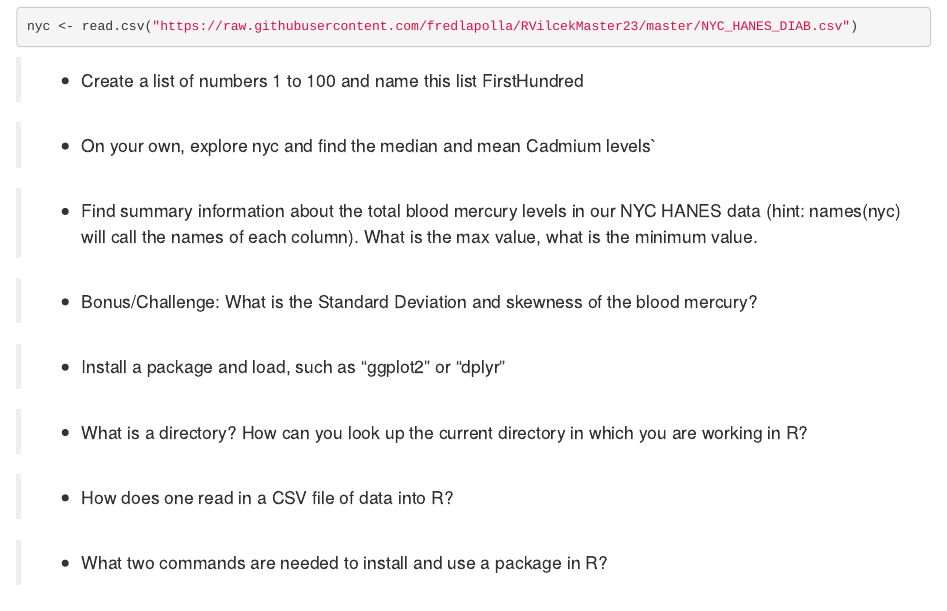
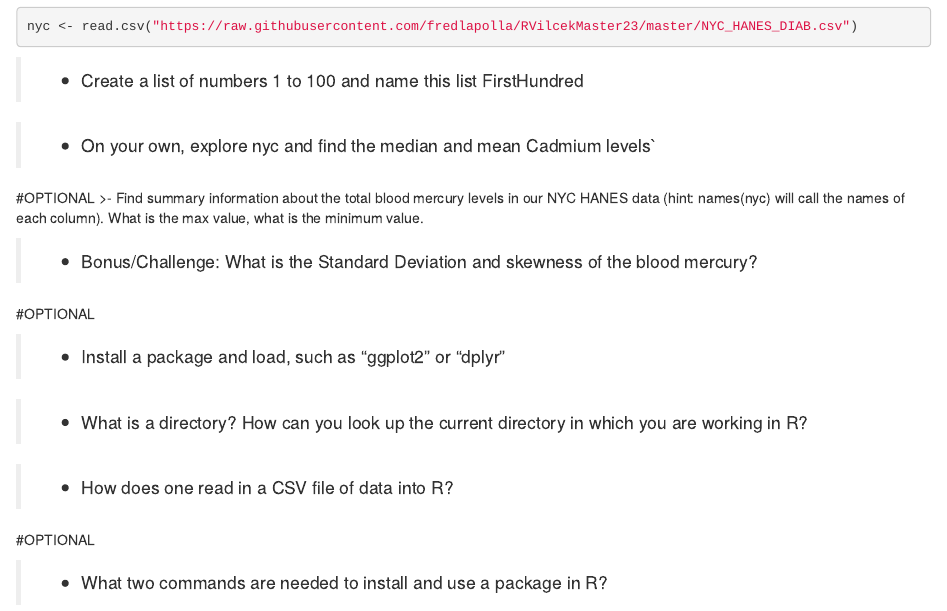
Before and after one commit to fredlapolla/VilcekSummerDataAnalysis2024, an R Markdown document (VilcekMasters_1_Intro_Homework.Rmd): the page in a window 1100 px wide, from 180 px down. Rendered offline with R 4.5, knitr and Pandoc, with nearby package versions.

Commit message:
Update VilcekMasters_1_Intro_Homework.Rmd

````diff
--- a/VilcekMasters_1_Intro_Homework.Rmd
+++ b/VilcekMasters_1_Intro_Homework.Rmd
@@ -31,7 +31,7 @@ nyc <- read.csv("https://raw.githubusercontent.com/fredlapolla/RVilcekMaster23/m
 
 ```
 
-
+#OPTIONAL
 >- Find summary information about the total blood mercury levels in our NYC HANES data (hint: names(nyc) will call the names of each column). What is the max value, what is the minimum value.
 
 ```{r}
@@ -44,6 +44,7 @@ nyc <- read.csv("https://raw.githubusercontent.com/fredlapolla/RVilcekMaster23/m
 
 ```
 
+#OPTIONAL
 
 >- Install a package and load, such as "ggplot2" or "dplyr"
 
@@ -64,6 +65,7 @@ nyc <- read.csv("https://raw.githubusercontent.com/fredlapolla/RVilcekMaster23/m
 ```{r}
 
 ```
+#OPTIONAL
 
 >- What two commands are needed to install and use a package in R?
 
````
